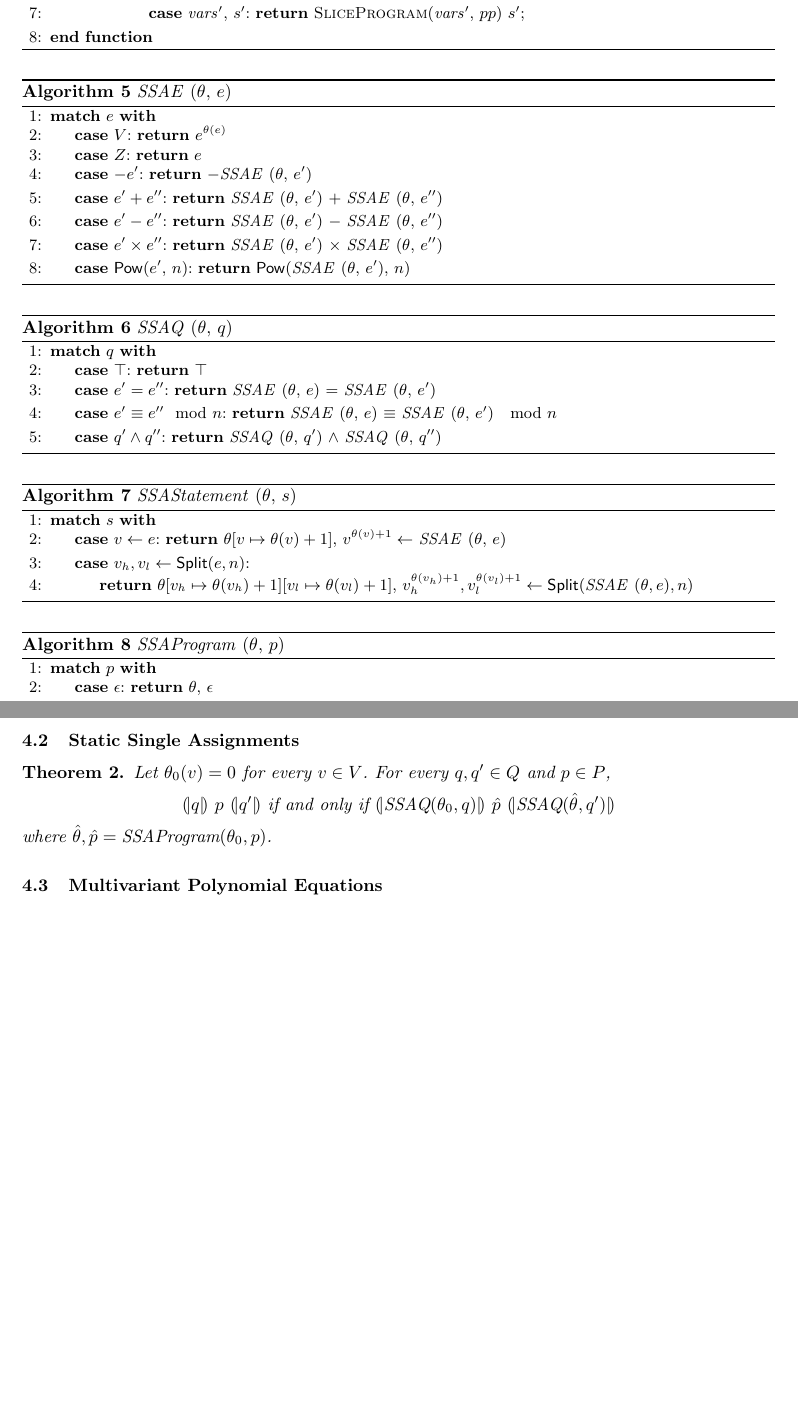
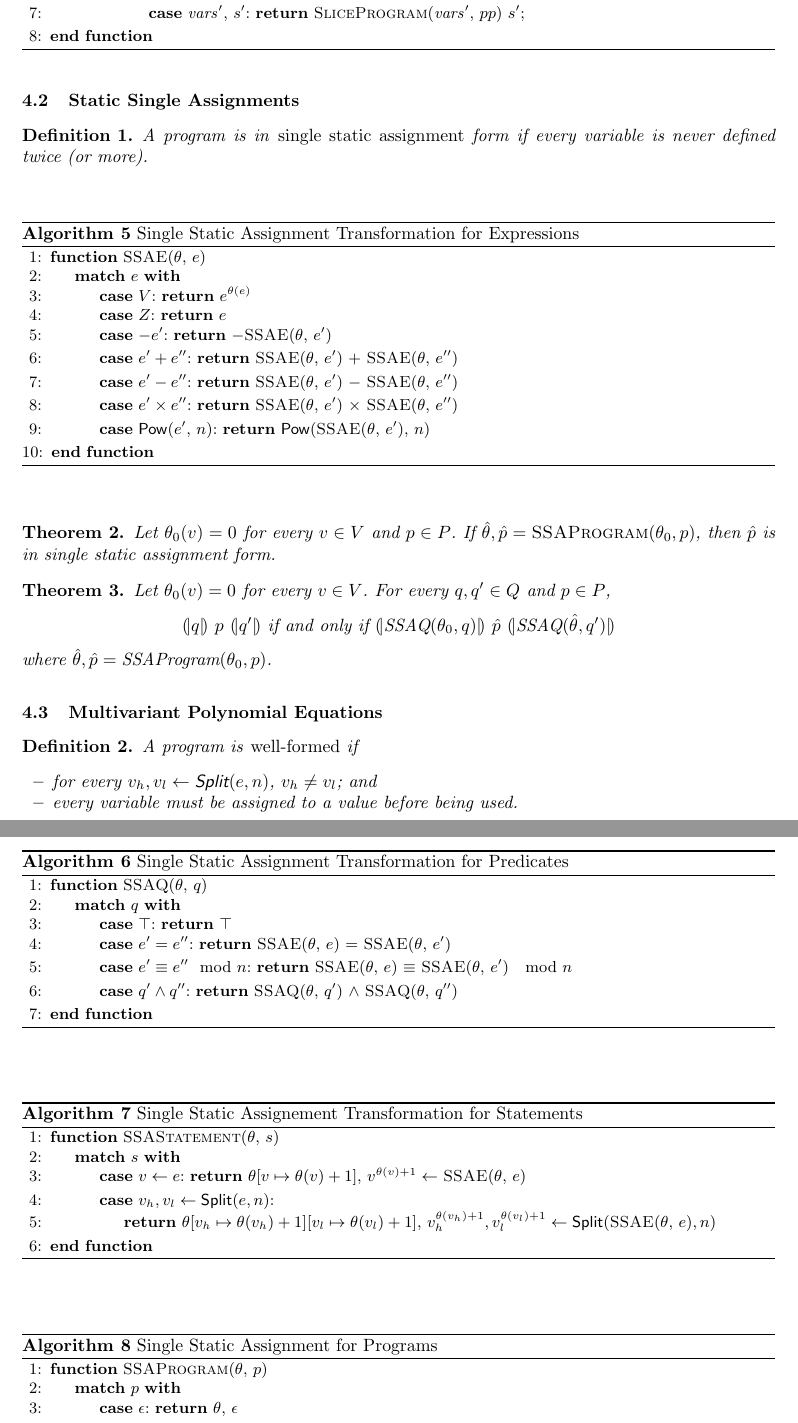
Before and after one commit to fmlab-iis/certified_qhasm_vcg, a LaTeX paper (paper/certified_vcg.tex, which reads paper/polynomial-equations.tex, paper/ssa.tex): two parts of pages 4 and 5 of 6 before the commit and two parts of pages 4 and 5 of 7 after it, joined at a grey line, cut so that both start at the same text, the shorter picture padded with empty space. Compiled offline with pdfLaTeX.

Commit message:
add definitions for well-formed programs and single static assignement

```diff
--- a/paper/polynomial-equations.tex
+++ b/paper/polynomial-equations.tex
@@ -29,3 +34,11 @@
+\begin{definition}
+  A program is \emph{well-formed} if
+  \begin{itemize}
+  \item for every $v_h, v_l \leftarrow \dslcode{Split}(e, n)$, $v_h
+    \neq v_l$; and
+  \item every variable must be assigned to a value before being used.
+  \end{itemize}
+\end{definition}
 
 \begin{theorem}
   \label{theorem:program-to-q-soundness}
--- a/paper/ssa.tex
+++ b/paper/ssa.tex
@@ -1,70 +1,82 @@
+
+\begin{definition}
+  A program is in \emph{single static assignment} form if every
+  variable is never defined twice (or more).
+\end{definition}
 
 \begin{algorithm}
   \begin{algorithmic}[1]
+    \Function{SSAE}{$\theta$, $e$}
     \Match{$e$}
       \Case{$V$} \Return $e^{\theta(e)}$ \EndCase
       \Case{$Z$} \Return $e$ \EndCase
-      \Case{$-e'$} \Return $-$\textit{SSAE} ($\theta$, $e'$) \EndCase
+      \Case{$-e'$} \Return $-$\Call{SSAE}{$\theta$, $e'$} \EndCase
       \Case{$e' + e''$}
-        \Return \textit{SSAE} ($\theta$, $e'$) $+$
-                \textit{SSAE} ($\theta$, $e''$)
+        \Return \Call{SSAE}{$\theta$, $e'$} $+$
+                \Call{SSAE}{$\theta$, $e''$}
       \EndCase
       \Case{$e' - e''$}
-        \Return \textit{SSAE} ($\theta$, $e'$) $-$
-                \textit{SSAE} ($\theta$, $e''$)
+        \Return \Call{SSAE}{$\theta$, $e'$} $-$
+                \Call{SSAE}{$\theta$, $e''$}
       \EndCase
       \Case{$e' \times e''$}
-        \Return \textit{SSAE} ($\theta$, $e'$) $\times$
-                \textit{SSAE} ($\theta$, $e''$)
+        \Return \Call{SSAE}{$\theta$, $e'$} $\times$
+                \Call{SSAE}{$\theta$, $e''$}
       \EndCase
       \Case{$\dslcode{Pow}$($e'$, $n$)}
-        \Return $\dslcode{Pow}$(\textit{SSAE} ($\theta$, $e'$), $n$)
+        \Return $\dslcode{Pow}$(\Call{SSAE}{$\theta$, $e'$}, $n$)
       \EndCase
     \EndMatch
+    \EndFunction
   \end{algorithmic}
-  \caption{\textit{SSAE} ($\theta$, $e$)}
+  \caption{Single Static Assignment Transformation for Expressions}
 \end{algorithm}
 
 \begin{algorithm}
   \begin{algorithmic}[1]
+    \Function{SSAQ}{$\theta$, $q$}
     \Match{$q$}
       \Case{$\top$} \Return $\top$ \EndCase
       \Case{$e' = e''$}
-        \Return \textit{SSAE} ($\theta$, $e$) = \textit{SSAE} ($\theta$, $e'$)
+        \Return \Call{SSAE}{$\theta$, $e$} = \Call{SSAE}{$\theta$, $e'$}
       \EndCase
       \Case{$e' \equiv e'' \mod n$}
-        \Return \textit{SSAE} ($\theta$, $e$) $\equiv$
-                \textit{SSAE} ($\theta$, $e'$) $\mod n$
+        \Return \Call{SSAE}{$\theta$, $e$} $\equiv$
+                \Call{SSAE}{$\theta$, $e'$} $\mod n$
       \EndCase
       \Case{$q' \wedge q''$}
-        \Return \textit{SSAQ} ($\theta$, $q'$) $\wedge$
-                \textit{SSAQ} ($\theta$, $q''$)
+        \Return \Call{SSAQ}{$\theta$, $q'$} $\wedge$
+                \Call{SSAQ}{$\theta$, $q''$}
       \EndCase
     \EndMatch
+    \EndFunction
   \end{algorithmic}
-  \caption{\textit{SSAQ} ($\theta$, $q$)}
+  \caption{Single Static Assignment Transformation for Predicates}
 \end{algorithm}
 
 \begin{algorithm}
   \begin{algorithmic}[1]
+    \Function{SSAStatement}{$\theta$, $s$}
     \Match{$s$}
       \Case{$v \leftarrow e$}
         \Return $\theta[v \mapsto \theta(v) + 1]$,
-                $v^{\theta(v) + 1} \leftarrow$ \textit{SSAE} ($\theta$, $e$)
+                $v^{\theta(v) + 1} \leftarrow$ \Call{SSAE}{$\theta$, $e$}
       \EndCase
       \Case{$v_h, v_l \leftarrow \dslcode{Split}(e, n)$}
         \State{\Return $\theta[v_h \mapsto \theta(v_h) + 1]
                        [v_l \mapsto \theta(v_l) + 1]$,
                 $v_h^{\theta(v_h) + 1}, v_l^{\theta(v_l) + 1} \leftarrow
-                \dslcode{Split}($\textit{SSAE} $(\theta, e), n)$}
+                \dslcode{Split}($\Call{SSAE}{$\theta$, $e$}$, n)$}
       \EndCase
     \EndMatch
+    \EndFunction
   \end{algorithmic}
-  \caption{\textit{SSAStatement} ($\theta$, $s$)}
+  \caption{Single Static Assignement Transformation for Statements}
 \end{algorithm}
 
 \begin{algorithm}
   \begin{algorithmic}[1]
+    \Function{SSAProgram}{$\theta$, $p$}
     \Match{$p$}
       \Case{$\epsilon$}
         \Return $\theta$, $\epsilon$
@@ -80,6 +93,12 @@
   \end{algorithmic}
-  \caption{\textit{SSAProgram} ($\theta$, $p$)}
+  \caption{Single Static Assignment for Programs}
 \end{algorithm}
+
+\begin{theorem}
+  Let $\theta_0(v) = 0$ for every $v \in V$ and $p \in P$.
+  If $\hat{\theta}, \hat{p} = \textsc{SSAProgram}(\theta_0, p)$, then
+  $\hat{p}$ is in single static assignment form.
+\end{theorem}
 
 \begin{theorem}
   Let $\theta_0(v) = 0$ for every $v \in V$. For every $q, q' \in Q$
```
Also changed, not shown: paper/slicing.tex (+2 -0 lines), paper/translation.tex (+3 -3 lines), paper/polynomial-equations.tex (13 more changed lines), paper/ssa.tex (5 more changed lines).
